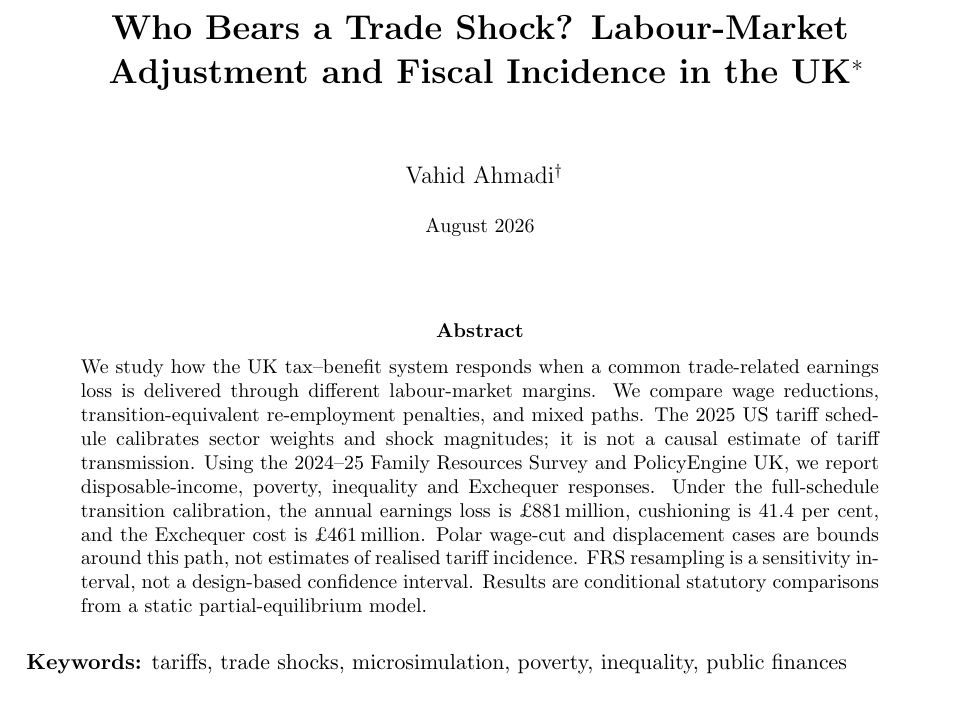
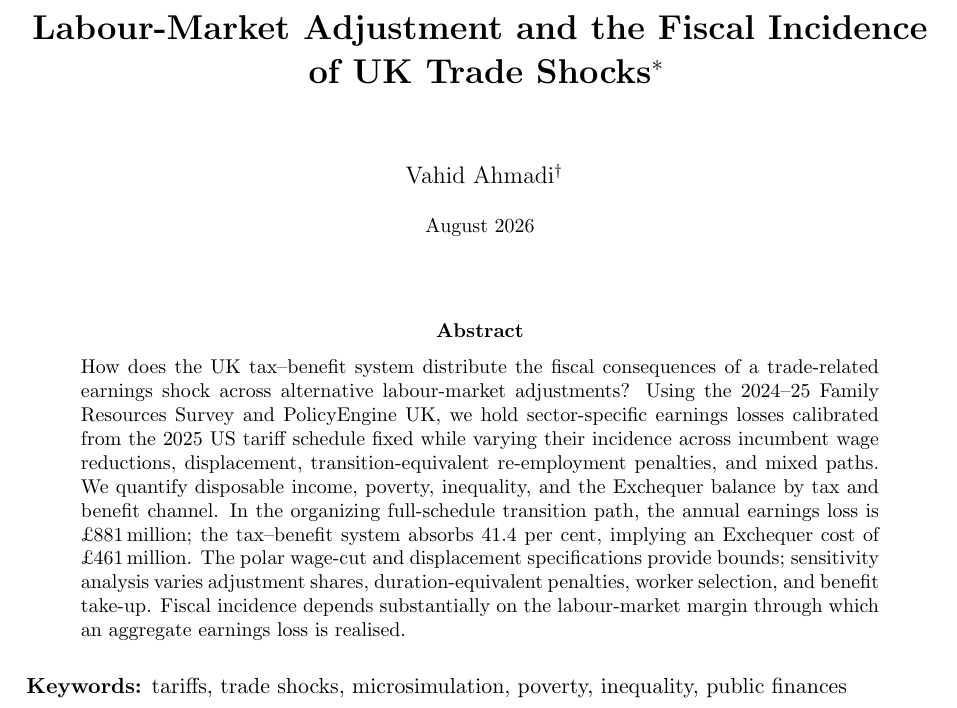
Before and after one commit to PolicyEngine/uk-trade-shock-study, a LaTeX paper (paper/main.tex): part of page 1 of 29, cut at the place of the change. Compiled offline with pdfLaTeX.

Commit message:
Refine UK trade shock paper title and abstract

```diff
--- a/paper/main.tex
+++ b/paper/main.tex
@@ -13,7 +13,7 @@
 \usepackage[hang,flushmargin]{footmisc}
 \usepackage[colorlinks=true, citecolor=paperblue, linkcolor=paperblue, urlcolor=paperblue]{hyperref}
 \hypersetup{
-  pdftitle={Who Bears a Trade Shock? Labour-Market Adjustment and Fiscal Incidence in the UK},
+  pdftitle={Labour-Market Adjustment and the Fiscal Incidence of UK Trade Shocks},
   pdfauthor={Vahid Ahmadi},
   pdfsubject={UK tax--benefit microsimulation under trade-related labour-income stress scenarios},
   pdfkeywords={tariffs, trade shocks, microsimulation, poverty, inequality, public finances}
@@ -21,7 +21,7 @@
 \usepackage{natbib}
 \bibliographystyle{apalike}
 
-\title{\bfseries Who Bears a Trade Shock? Labour-Market Adjustment and Fiscal Incidence in the UK\thanks{\textbf{Acknowledgements:} This is an open, reproducible research project. The author thanks PolicyEngine contributors for the underlying microsimulation infrastructure.}\\[0.7cm]}
+\title{\bfseries Labour-Market Adjustment and the Fiscal Incidence of UK Trade Shocks\thanks{\textbf{Acknowledgements:} This is an open, reproducible research project. The author thanks PolicyEngine contributors for the underlying microsimulation infrastructure.}\\[0.7cm]}
 \author{Vahid Ahmadi\thanks{Research Associate at PolicyEngine. Email: \href{mailto:vahid@policyengine.org}{vahid@policyengine.org}.}}
 \date{\small \ifcase\month\or January\or February\or March\or April\or May\or June\or July\or August\or September\or October\or November\or December\fi\ \the\year}
 
@@ -35,21 +35,22 @@
 \maketitle
 
 \begin{abstract}
-\noindent We study how the UK tax--benefit system responds when a common
-trade-related earnings loss is delivered through different labour-market
-margins. We compare wage reductions, transition-equivalent re-employment
-penalties, and mixed paths. The 2025 US tariff schedule
-calibrates sector weights and shock magnitudes; it is not a causal estimate of
-tariff transmission. Using the 2024--25 Family Resources Survey and
-PolicyEngine UK, we report disposable-income, poverty, inequality and
-Exchequer responses. Under the full-schedule transition calibration, the
-annual earnings loss is \pounds\FullTransitionGross\,million, cushioning is
-\FullTransitionCushion\ per cent, and the Exchequer cost is
-\pounds\FullTransitionExchequer\,million. Polar wage-cut and displacement
-cases are bounds around this path, not estimates of realised tariff incidence.
-FRS resampling is a sensitivity interval, not a design-based confidence
-interval. Results are conditional statutory comparisons from a static
-partial-equilibrium model.
+\noindent How does the UK tax--benefit system distribute the fiscal consequences
+of a trade-related earnings shock across alternative labour-market adjustments?
+Using the 2024--25 Family Resources Survey and PolicyEngine UK, we hold
+sector-specific earnings losses calibrated from the 2025 US tariff schedule
+fixed while varying their incidence across incumbent
+wage reductions, displacement, transition-equivalent re-employment penalties,
+and mixed paths. We quantify disposable income, poverty, inequality, and
+the Exchequer balance by tax and benefit channel. In the organizing
+full-schedule transition path, the annual
+earnings loss is \pounds\FullTransitionGross\,million; the tax--benefit system
+absorbs \FullTransitionCushion\ per cent, implying an Exchequer cost of
+\pounds\FullTransitionExchequer\,million. The polar wage-cut and displacement
+specifications provide bounds; sensitivity analysis varies adjustment shares,
+duration-equivalent penalties, worker selection, and benefit take-up. Fiscal
+incidence depends substantially on the labour-market margin through which an
+aggregate earnings loss is realised.
 \end{abstract}
 
 \medskip
```
Also changed, not shown: paper/main.pdf.
